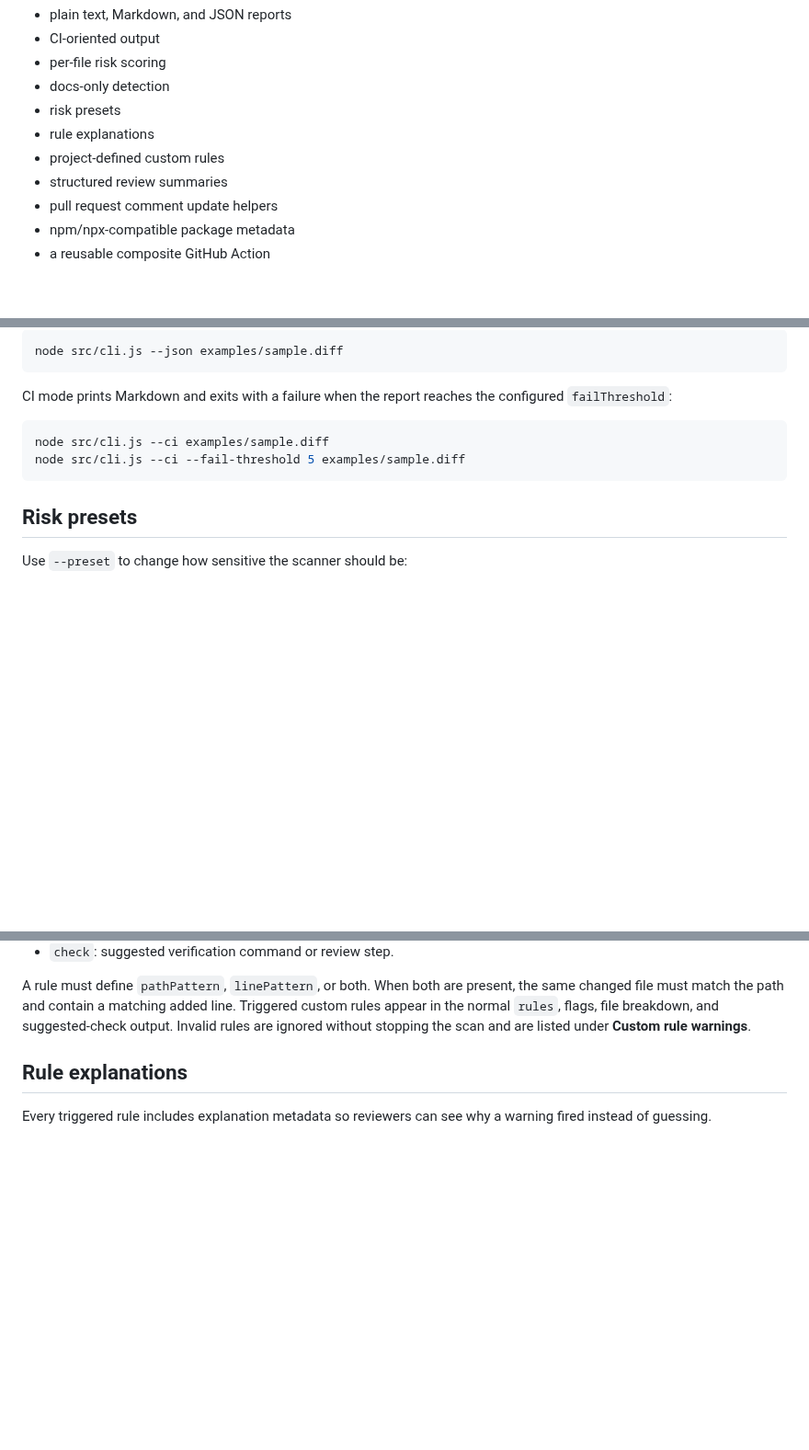
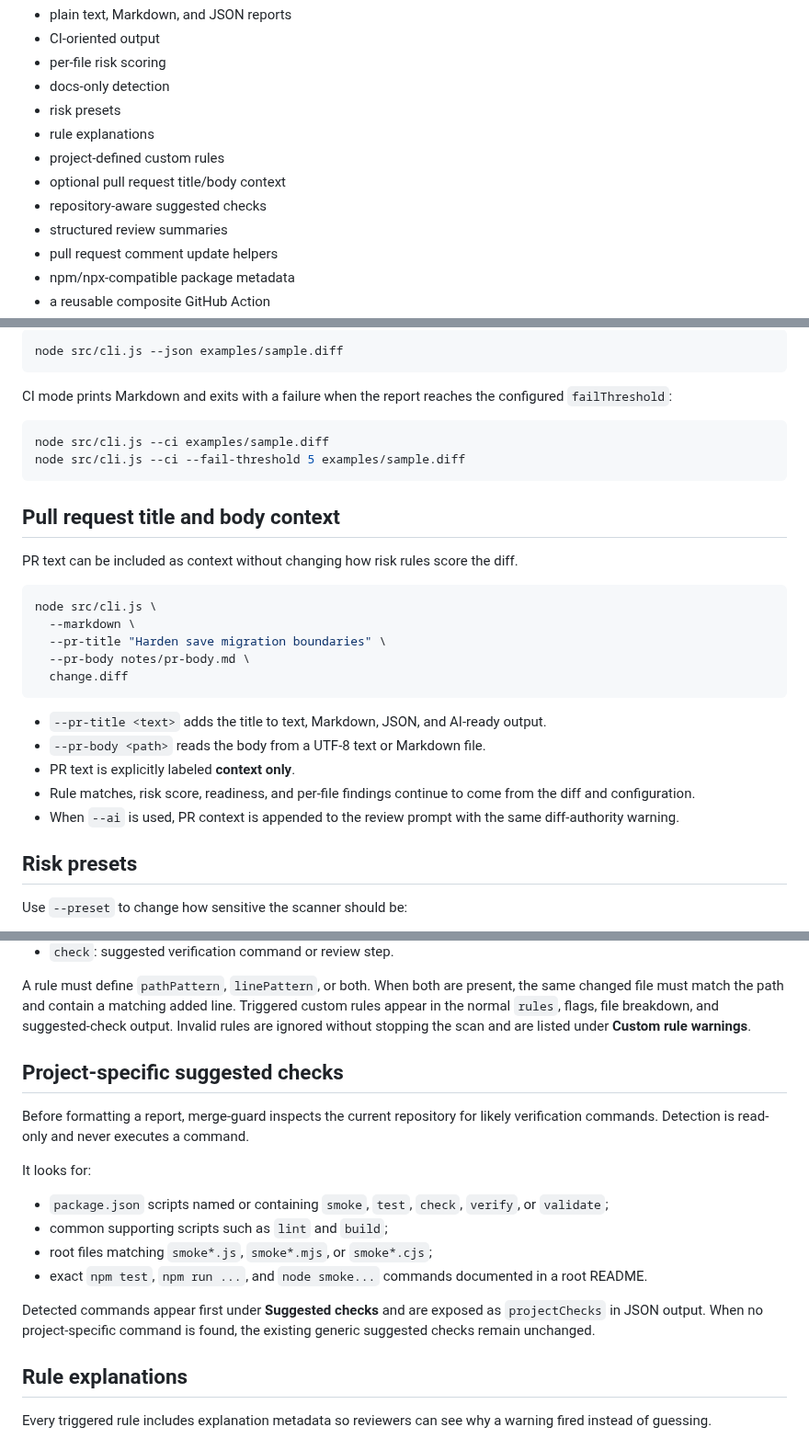
Before and after one commit to keepithandy/merge-guard, a Markdown page: README.md, 3 parts joined by grey strips. Shown at 92% size. Drawn GitHub-style; blank space fills up the shorter version.

Commit message:
docs: explain PR context and project checks

````diff
--- a/README.md
+++ b/README.md
@@ -52,6 +52,8 @@ This version supports:
 - risk presets
 - rule explanations
 - project-defined custom rules
+- optional pull request title/body context
+- repository-aware suggested checks
 - structured review summaries
 - pull request comment update helpers
 - npm/npx-compatible package metadata
@@ -159,6 +161,24 @@ node src/cli.js --ci examples/sample.diff
 node src/cli.js --ci --fail-threshold 5 examples/sample.diff
 ```
 
+## Pull request title and body context
+
+PR text can be included as context without changing how risk rules score the diff.
+
+```bash
+node src/cli.js \
+  --markdown \
+  --pr-title "Harden save migration boundaries" \
+  --pr-body notes/pr-body.md \
+  change.diff
+```
+
+- `--pr-title <text>` adds the title to text, Markdown, JSON, and AI-ready output.
+- `--pr-body <path>` reads the body from a UTF-8 text or Markdown file.
+- PR text is explicitly labeled **context only**.
+- Rule matches, risk score, readiness, and per-file findings continue to come from the diff and configuration.
+- When `--ai` is used, PR context is appended to the review prompt with the same diff-authority warning.
+
 ## Risk presets
 
 Use `--preset` to change how sensitive the scanner should be:
@@ -205,6 +225,19 @@ Each rule supports:
 - `check`: suggested verification command or review step.
 
 A rule must define `pathPattern`, `linePattern`, or both. When both are present, the same changed file must match the path and contain a matching added line. Triggered custom rules appear in the normal `rules`, flags, file breakdown, and suggested-check output. Invalid rules are ignored without stopping the scan and are listed under **Custom rule warnings**.
+
+## Project-specific suggested checks
+
+Before formatting a report, merge-guard inspects the current repository for likely verification commands. Detection is read-only and never executes a command.
+
+It looks for:
+
+- `package.json` scripts named or containing `smoke`, `test`, `check`, `verify`, or `validate`;
+- common supporting scripts such as `lint` and `build`;
+- root files matching `smoke*.js`, `smoke*.mjs`, or `smoke*.cjs`;
+- exact `npm test`, `npm run ...`, and `node smoke...` commands documented in a root README.
+
+Detected commands appear first under **Suggested checks** and are exposed as `projectChecks` in JSON output. When no project-specific command is found, the existing generic suggested checks remain unchanged.
 
 ## Rule explanations
 
````
